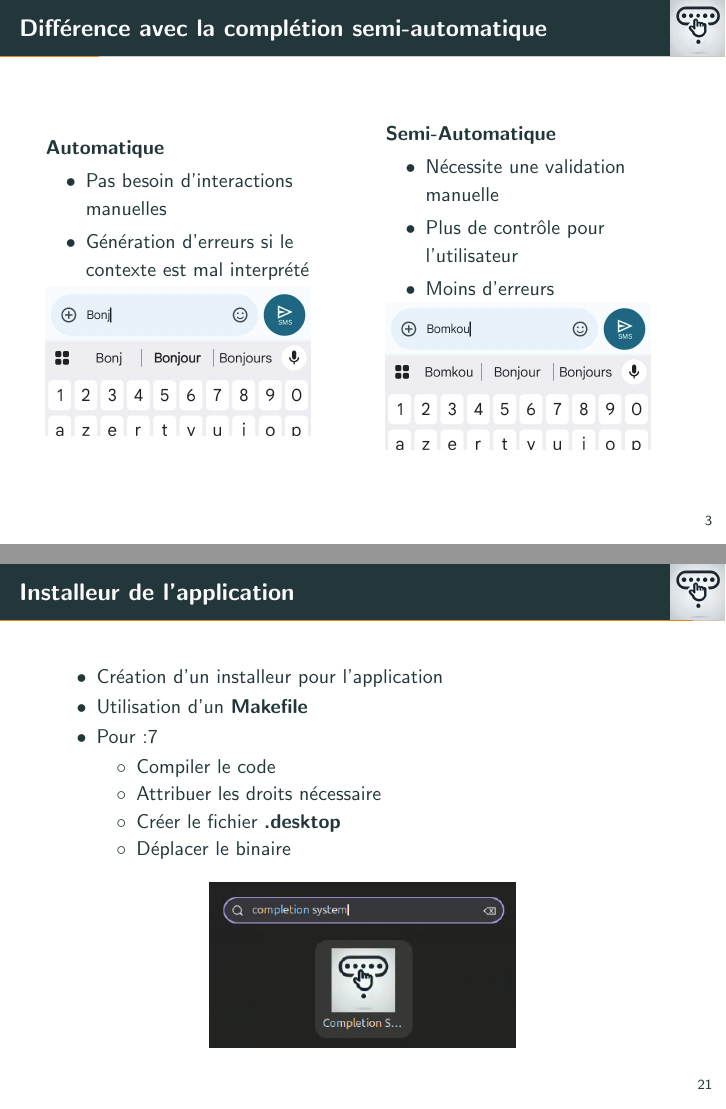
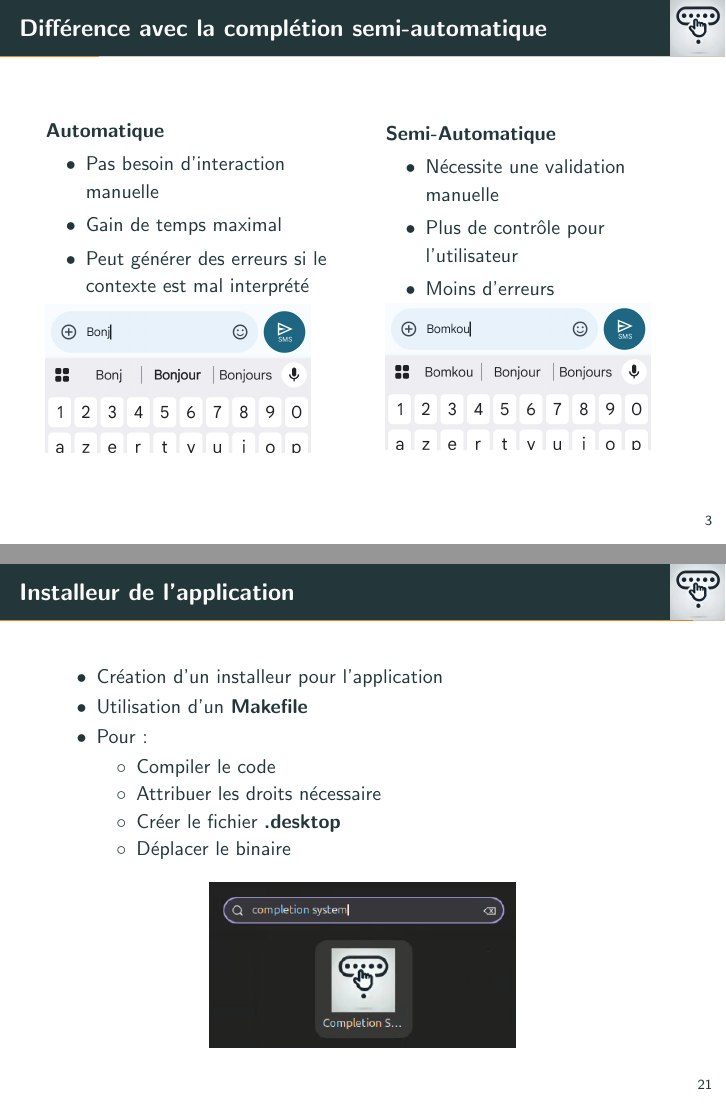
Before and after one commit to Elouan1411/completion-auto, LaTeX slides (docs/oral.tex, which reads docs/parties_oral/implem.tex, docs/parties_oral/intro.tex): pages 5 and 27 of 29, joined at a grey line. Compiled offline with pdfLaTeX.

Commit message:
correct point completion auto

```diff
--- a/docs/parties_oral/implem.tex
+++ b/docs/parties_oral/implem.tex
@@ -119,7 +119,7 @@
 	\begin{itemize}
 		\item Création d'un installeur pour l'application
 		\item Utilisation d'un \textbf{Makefile}
-		\item Pour :7
+		\item Pour :
 		      \begin{itemize}
 			      \item Compiler le code
 			      \item Attribuer les droits nécessaire
--- a/docs/parties_oral/intro.tex
+++ b/docs/parties_oral/intro.tex
@@ -33,8 +33,9 @@
 		\column{0.48\textwidth}
 		\textbf{Automatique}
 		\begin{itemize}
-			\item Pas besoin d'interactions manuelles
-			\item Génération d'erreurs si le contexte est mal interprété
+			\item Pas besoin d'interaction manuelle
+			\item Gain de temps maximal
+			\item Peut générer des erreurs si le contexte est mal interprété
 		\end{itemize}
 		\includegraphics[width=0.9\textwidth]{images/exemple_clavier_completion_auto.png}
 
```
Also changed, not shown: docs/parties_oral/markov.tex (+3 -3 lines), docs/parties_oral/implem.tex (4 more changed lines), docs/parties_oral/intro.tex (2 more changed lines), 1 other file.
